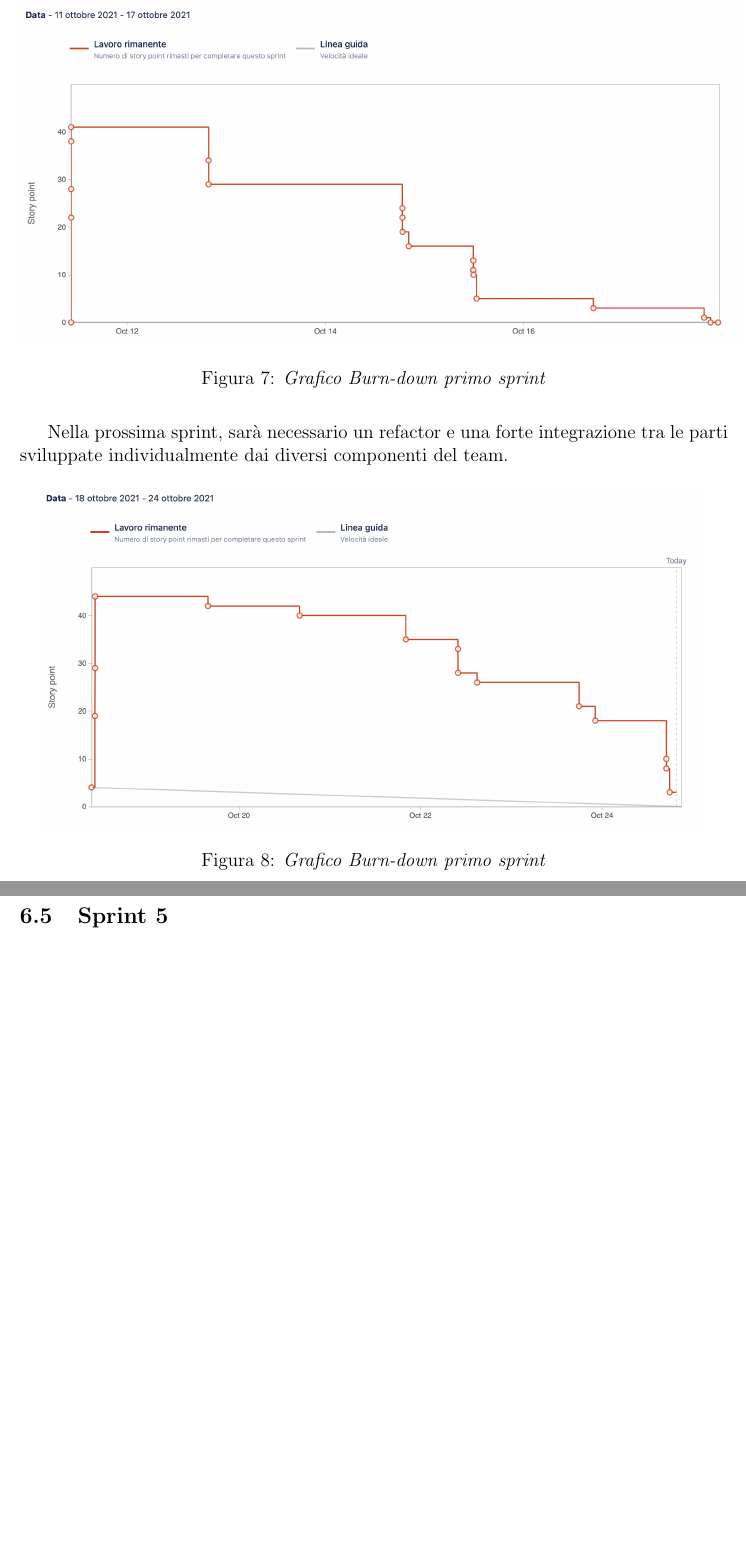
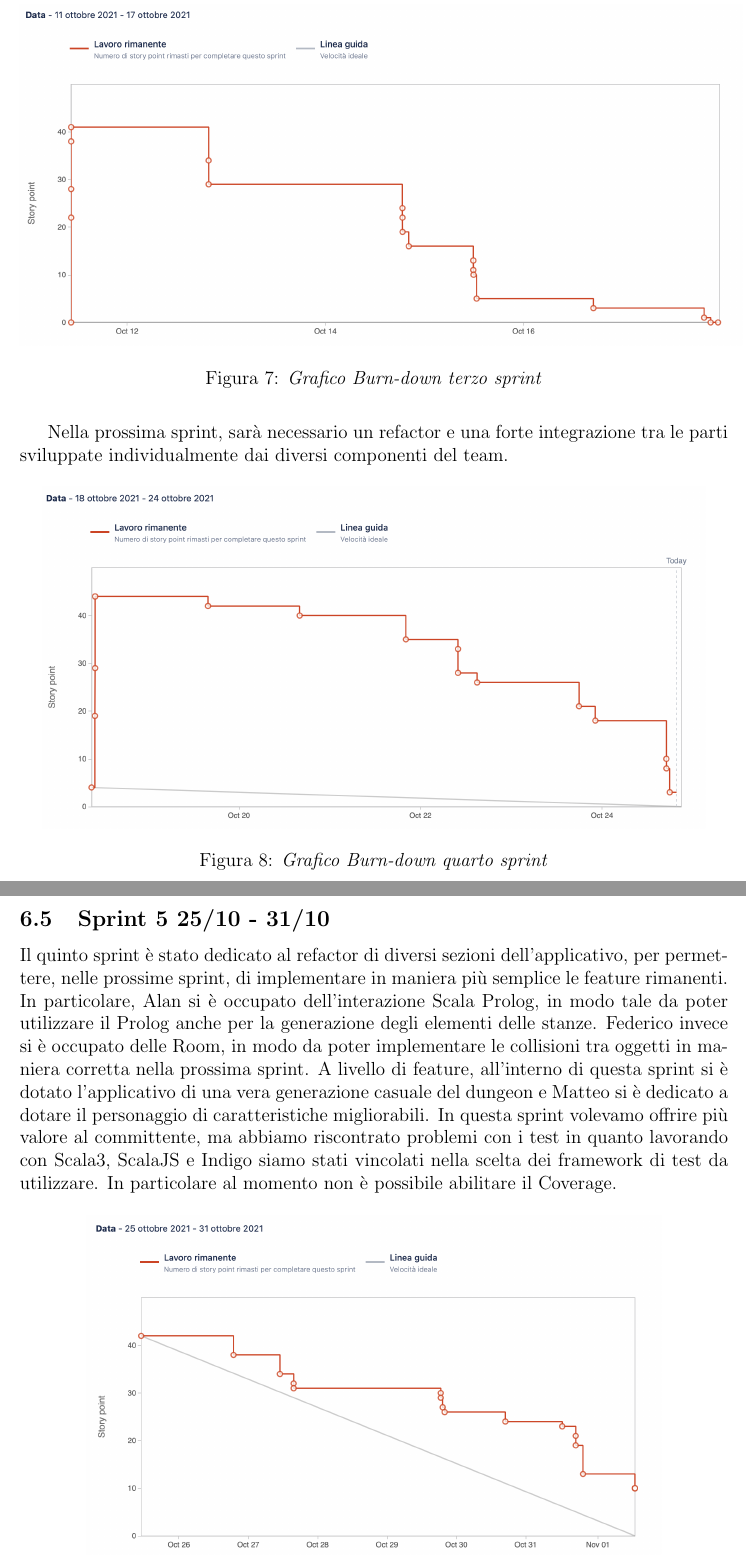
Before and after one commit to federicomazzini3/pps-lns, a LaTeX document (doc/report/lostnsouls-report.tex, which reads doc/report/sections/retrospective.tex): two parts of pages 19 and 20 of 20, joined at a grey line, cut so that both start at the same text, the shorter picture padded with empty space. Compiled offline with pdfLaTeX.

Commit message:
add sprint 5 retrospective

```diff
--- a/doc/report/sections/retrospective.tex
+++ b/doc/report/sections/retrospective.tex
@@ -41,7 +41,7 @@ Infine, con lo studio di un workflow di test per Indigo, ci siamo predisposti pe
 \begin{figure}[!hbt]
     \centering
     \includegraphics[scale=0.4]{sprint-3-burn-down.png}
-    \caption{\textit{Grafico Burn-down primo sprint}}
+    \caption{\textit{Grafico Burn-down terzo sprint}}
 \end{figure}
 
 
@@ -55,9 +55,20 @@ Nella prossima sprint, sarà necessario un refactor e una forte integrazione tra
 \begin{figure}[!hbt]
     \centering
     \includegraphics[scale=0.4]{sprint-4-burn-down.png}
-    \caption{\textit{Grafico Burn-down primo sprint}}
+    \caption{\textit{Grafico Burn-down quarto sprint}}
 \end{figure}
 
-\subsection{Sprint 5}
+\subsection{Sprint 5 25/10 - 31/10}
+Il quinto sprint è stato dedicato al refactor di diversi sezioni dell'applicativo, per permettere, nelle prossime sprint, di implementare in maniera più semplice le feature rimanenti.
+In particolare, Alan si è occupato dell'interazione Scala Prolog, in modo tale da poter utilizzare il Prolog anche per la generazione degli elementi delle stanze. Federico invece si è occupato delle Room, in modo da poter implementare le collisioni tra oggetti in maniera corretta nella prossima sprint.
+A livello di feature, all'interno di questa sprint si è dotato l'applicativo di una vera generazione casuale del dungeon e Matteo si è dedicato a dotare il personaggio di caratteristiche migliorabili.
+In questa sprint volevamo offrire più valore al committente, ma abbiamo riscontrato problemi con i test in quanto lavorando con Scala3, ScalaJS e Indigo siamo stati vincolati nella scelta dei framework di test da utilizzare. In particolare al momento non è possibile abilitare il Coverage.
+
+
+\begin{figure}[!hbt]
+    \centering
+    \includegraphics[scale=0.4]{sprint-5-burn-down.png}
+    \caption{\textit{Grafico Burn-down quinto sprint}}
+\end{figure}
 
 \subsection{Sprint 6}
```
Also changed, not shown: doc/process/Sprint5-Backlog.csv (added, +11 -0 lines), doc/report/img/sprint-5-burn-down.png (added), doc/report/lostnsouls-report.pdf, doc/report/sections/retrospective.tex (2 more changed lines).
